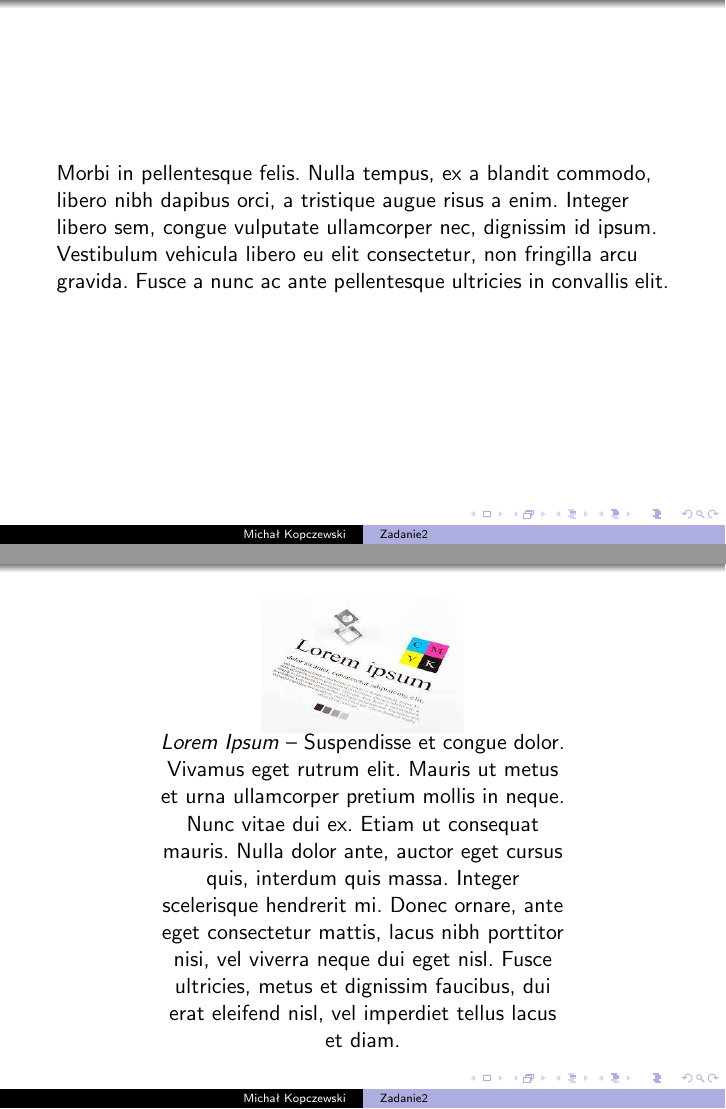
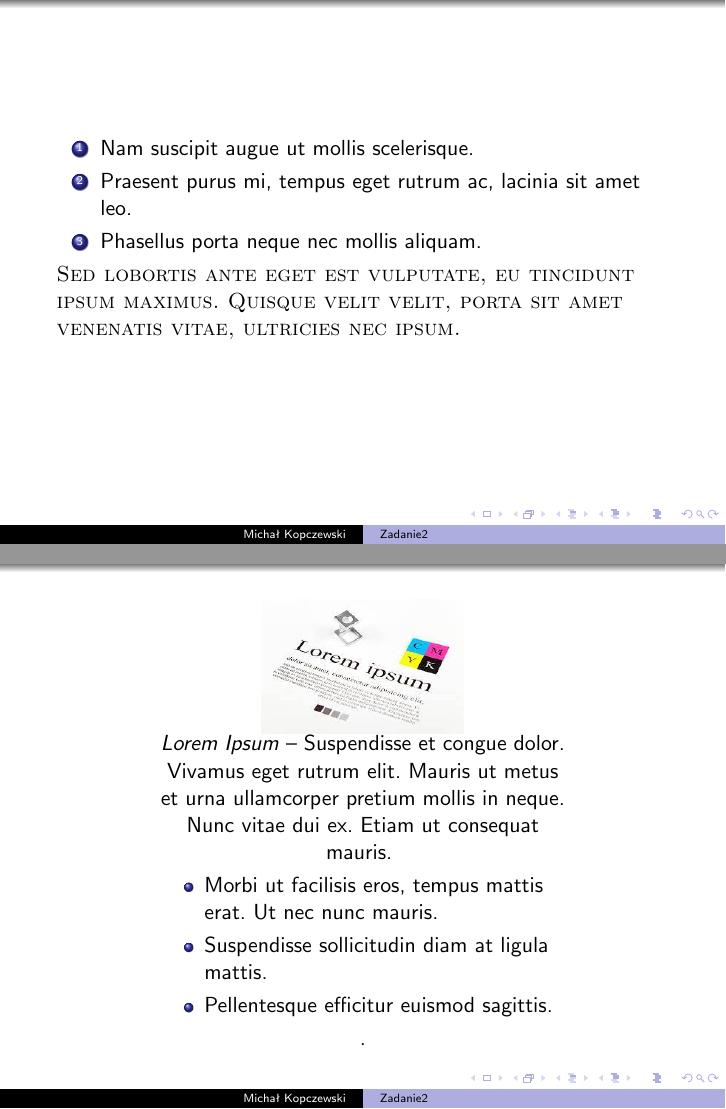
Before and after one commit to KopczewskiMichal/LaTeX, LaTeX slides (Zadanie2.tex): pages 8 and 9 of 9 before the commit and pages 8 and 9 of 10 after it, joined at a grey line. Compiled offline with pdfLaTeX.

```diff
--- a/Zadanie2.tex
+++ b/Zadanie2.tex
@@ -83,3 +81,7 @@
+    \item Morbi ut facilisis eros, tempus mattis erat. Ut nec nunc mauris.
+    \item Suspendisse sollicitudin diam at ligula mattis.
+    \item Pellentesque efficitur euismod sagittis.
+\end{itemize}
 \end{frame}
 \begin{frame}{Tekst i fotka}
 
@@ -98,9 +100,14 @@
 \end{frame}
 \begin{frame}
 
-Morbi in pellentesque felis. Nulla tempus, ex a blandit commodo, libero nibh dapibus orci, a tristique augue risus a enim. Integer
-libero sem, congue vulputate ullamcorper nec, dignissim id ipsum. Vestibulum vehicula libero eu elit consectetur, non fringilla arcu
-gravida. Fusce a nunc ac ante pellentesque ultricies in convallis elit.
+\begin{enumerate}
+\item Nam suscipit augue ut mollis scelerisque.
+\item Praesent purus mi, tempus eget rutrum ac, lacinia sit amet leo.
+\item Phasellus porta neque nec mollis aliquam.
+\end{enumerate}
+\textsc{Sed lobortis ante eget est vulputate, eu tincidunt ipsum maximus. Quisque velit velit, porta sit amet venenatis vitae, ultricies
+nec ipsum.}
+
 \end{frame}
 \begin{frame}
 
@@ -112,20 +119,25 @@
 \begin{minipage}{0.66\textwidth}
 \centering
 \textit{Lorem Ipsum} – Suspendisse et congue dolor. Vivamus eget rutrum elit. Mauris ut metus et urna ullamcorper pretium mollis in
-neque. Nunc vitae dui ex. Etiam ut consequat mauris. Nulla dolor ante, auctor eget cursus quis, interdum quis massa. Integer scelerisque
-hendrerit mi. Donec ornare, ante eget consectetur mattis, lacus nibh porttitor nisi, vel viverra neque dui eget nisl. Fusce ultricies,
-metus et dignissim faucibus, dui erat eleifend nisl, vel imperdiet tellus lacus et diam.
+neque. Nunc vitae dui ex. Etiam ut consequat mauris. \begin{itemize}
+    \item Morbi ut facilisis eros, tempus mattis erat. Ut nec nunc mauris.
+    \item Suspendisse sollicitudin diam at ligula mattis.
+    \item Pellentesque efficitur euismod sagittis.
+\end{itemize}.
 \end{minipage}
+
 \end{figure}
-
 \end{frame}
-% \begin{frame}
+\begin{frame}
 
 % % \begin{itemize}
+
 % % \item[1.] Kliknij tutaj aby przejść do slajdu 1 \hyperlink{Karol}{\textcolor{blue}{\rule{5mm}{5mm}}}
 % % \item[2.] Kliknij tutaj aby przejść do slajdu 2 \hyperlink{Logo}{\textcolor{blue}{\rule{5mm}{5mm}}}
 % % \end{itemize}
+\framebreak
+\tableofcontent
 
-% \end{frame}
+\end{frame}
 
 \end{document}
```
Also changed, not shown: Zadanie2.tex (8 more changed lines).
